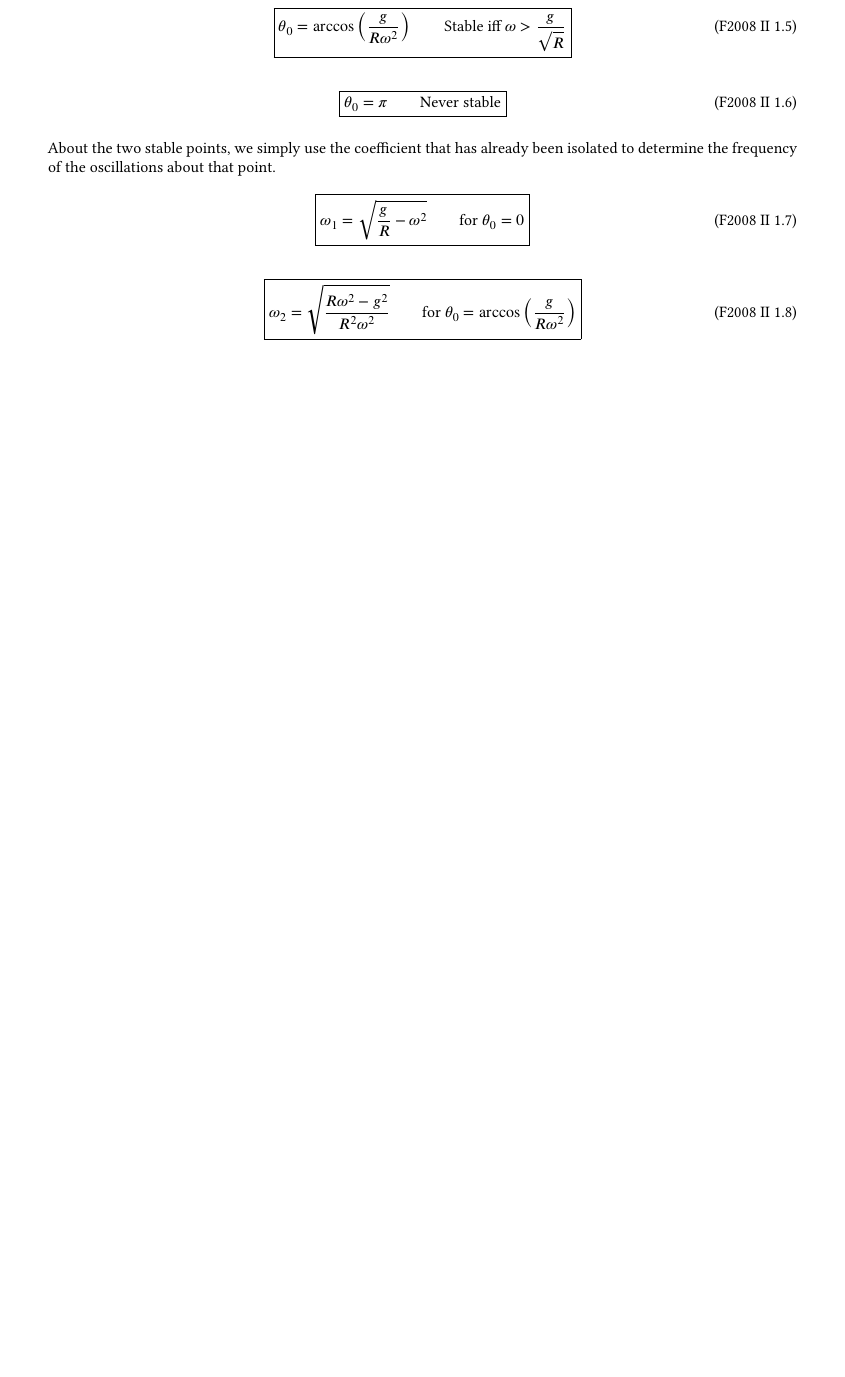
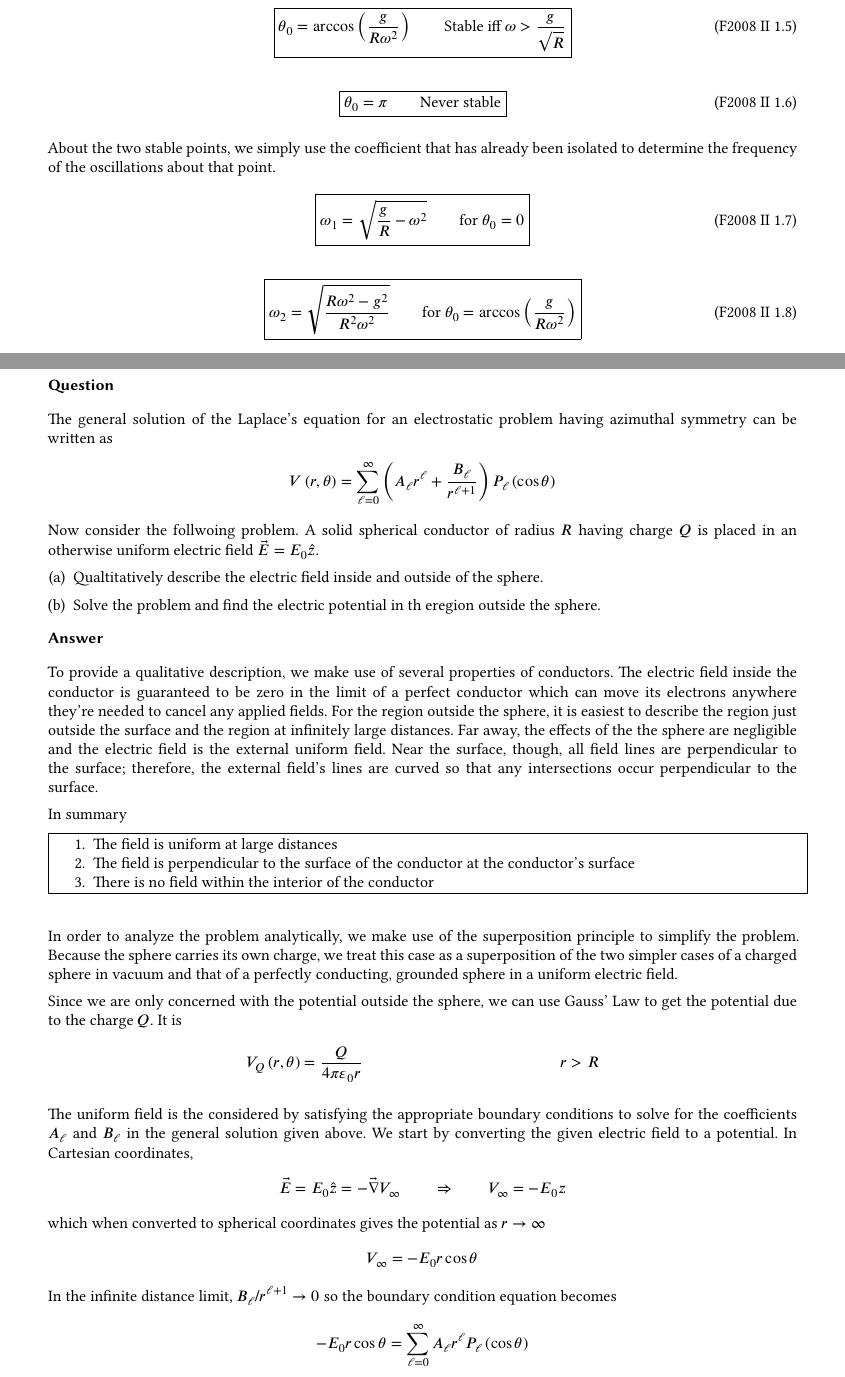
Before and after one commit to jmert/umn_phys_gwe, a LaTeX document (solutions.tex, which reads 2008fall_p2.tex): part of page 42 of 72 before the commit and two parts of pages 42 and 43 of 74 after it, the two joined at a grey line, cut so that both start at the same text, the shorter picture padded with empty space. The pictures show the PDF file solutions.pdf that the author committed with the source.

Commit message:
Add solution for Fall 2008, Long #2.

```diff
--- a/2008fall_p2.tex
+++ b/2008fall_p2.tex
@@ -151,3 +151,94 @@ been isolated to determine the frequency of the oscillations about that point.
     \boxed{ ω₂ = \sqrt{\frac{Rω² - g²}{R²ω²}}\quad\quad\text{for $θ₀ =
         \arccos(\frac{g}{Rω²})$} }
 \end{align}
+
+%%%%%%%%%%%%%%%%%%%%%%%%%%%%%%%%%%%%%%%%%%%%%%%%%%%%%%%%%%%%%%%%%%%%%%%%%%%%%%%
+%%%% Problem 2
+%%%%%%%%%%%%%%%%%%%%%%%%%%%%%%%%%%%%%%%%%%%%%%%%%%%%%%%%%%%%%%%%%%%%%%%%%%%%%%%
+\problem{2}
+\subsubsection{Question}
+% Keywords
+	\index{electrostatics!Charged sphere in uniform electric field}
+    \index{Gauss' Law!Charged sphere in uniform electric field}
+
+The general solution of the Laplace's equation for an electrostatic problem
+having azimuthal symmetry can be written as
+\begin{align*}
+    V(r,θ) &= \sum_{ℓ=0}^∞ (A_ℓ r^ℓ + \frac{B_ℓ}{r^{ℓ+1}}) P_ℓ(\cos θ)
+\end{align*}
+Now consider the follwoing problem. A solid spherical conductor of radius $R$
+having charge $Q$ is placed in an otherwise uniform electric field $\vec E
+= E₀\hat z$.
+\begin{enumerate}[(a)]
+    \item
+        Qualtitatively describe the electric field inside and outside of the
+        sphere.
+    \item
+        Solve the problem and find the electric potential in th eregion outside
+        the sphere.
+\end{enumerate}
+
+\subsubsection{Answer}
+
+To provide a qualitative description, we make use of several properties of
+conductors. The electric field inside the conductor is guaranteed to be zero
+in the limit of a perfect conductor which can move its electrons anywhere
+they're needed to cancel any applied fields. For the region outside the
+sphere, it is easiest to describe the region just outside the surface and
+the region at infinitely large distances. Far away, the effects of the the
+sphere are negligible and the electric field is the external uniform field.
+Near the surface, though, all field lines are perpendicular to the surface;
+therefore, the external field's lines are curved so that any intersections
+occur perpendicular to the surface.
+
+In summary
+\par\fbox{\begin{minipage}{\textwidth}
+    \begin{enumerate}
+        \item
+            The field is uniform at large distances
+        \item
+            The field is perpendicular to the surface of the conductor at
+            the conductor's surface
+        \item
+            There is no field within the interior of the conductor
+    \end{enumerate}
+\end{minipage}}
+\vspace{\baselineskip}
+
+In order to analyze the problem analytically, we make use of the
+superposition principle to simplify the problem. Because the sphere carries
+its own charge, we treat this case as a superposition of the two simpler
+cases of a charged sphere in vacuum and that of a perfectly conducting,
+grounded sphere in a uniform electric field.
+
+Since we are only concerned with the potential outside the sphere, we can use
+Gauss' Law to get the potential due to the charge $Q$. It is
+\begin{align*}
+    V_Q(r,θ) &= \frac{Q}{4πε₀r} & r &> R
+\end{align*}
+
+The uniform field is the considered by satisfying the appropriate boundary
+conditions to solve for the coefficients $A_ℓ$ and $B_ℓ$ in the general
+solution given above. We start by converting the given electric field to a
+potential. In Cartesian coordinates,
+\begin{align*}
+    \vec E = E₀\hat z = -\vec ∇V_∞ \quad\quad\Rightarrow\quad\quad V_∞ &= -E₀z
+\end{align*}
+which when converted to spherical coordinates gives the potential as $r→∞$
+\begin{align*}
+    V_∞ &= -E₀r\cos θ
+\end{align*}
+In the infinite distance limit, $B_ℓ/r^{ℓ+1} → 0$ so the boundary condition
+equation becomes
+\begin{align*}
+    -E₀r\cos θ &= \sum_{ℓ=0}^∞ A_ℓ r^ℓ P_ℓ(\cos θ) \\
+\intertext{By the orthogonality of the Legendre polynomials, only $A₁$ is
+non-zero:}
+    -E₀r\cos θ &= A₁r\cos θ \\
+    A₁ &= -E₀
+\end{align*}
+
+The general solution has thus been simplified to
+\begin{align*}
+    V₀(r,θ) &= -E₀r\cos θ + \sum_{ℓ=0}^∞ \frac{B_ℓ}{r^{ℓ+1}}P_ℓ(\cos θ)
+\end{align*}
@@ -153,0 +248,2 @@ been isolated to determine the frequency of the oscillations about that point.
+\begin{align*}
+    0 &= -E₀R\cos θ + \sum_{ℓ=0}^∞ \frac{B_ℓ}{R^{ℓ+1}}P_ℓ(\cos θ)
@@ -153,0 +258,8 @@ been isolated to determine the frequency of the oscillations about that point.
+\end{align*}
+
+Therefore by superposition of both solutions, the potential in this situation
+at all points outside the sphere is
+\begin{align}
+    \boxed{ V(r,θ) = \frac{Q}{4πε₀r} - E₀r\cos θ \left[ 1 -
+        (\frac{R}{r})³ \right] }
+\end{align}
```
Also changed, not shown: solutions.pdf, 2008fall_p2.tex (11 more changed lines).
